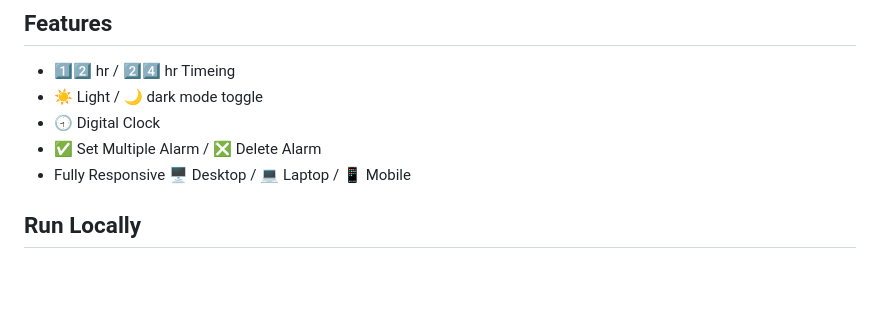
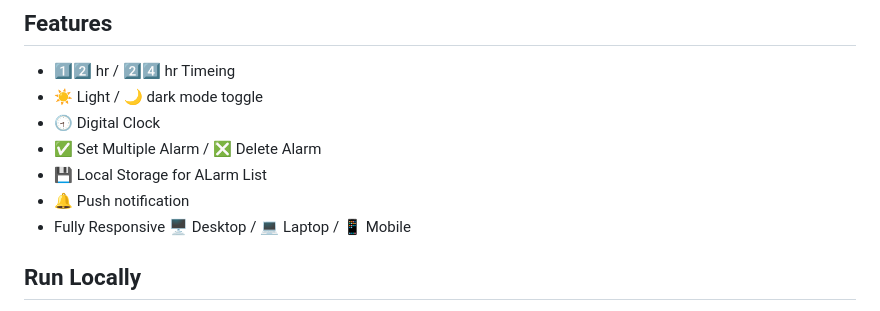
Before and after one commit to Ankit6098/Alarmclock-JavaScript, a Markdown page: README.md, the part around the change. Drawn GitHub-style; blank space fills up the shorter version.

```diff
--- a/README.md
+++ b/README.md
@@ -25,6 +25,8 @@ https://alarm-clock-javascript.netlify.app/
 - ☀ Light / 🌙 dark mode toggle
 - 🕣 Digital Clock
 - ✅ Set Multiple Alarm / ❎ Delete Alarm
+- 💾 Local Storage for ALarm List
+- 🔔 Push notification
 - Fully Responsive 🖥 Desktop / 💻 Laptop / 📱 Mobile
 ## Run Locally
 
```
